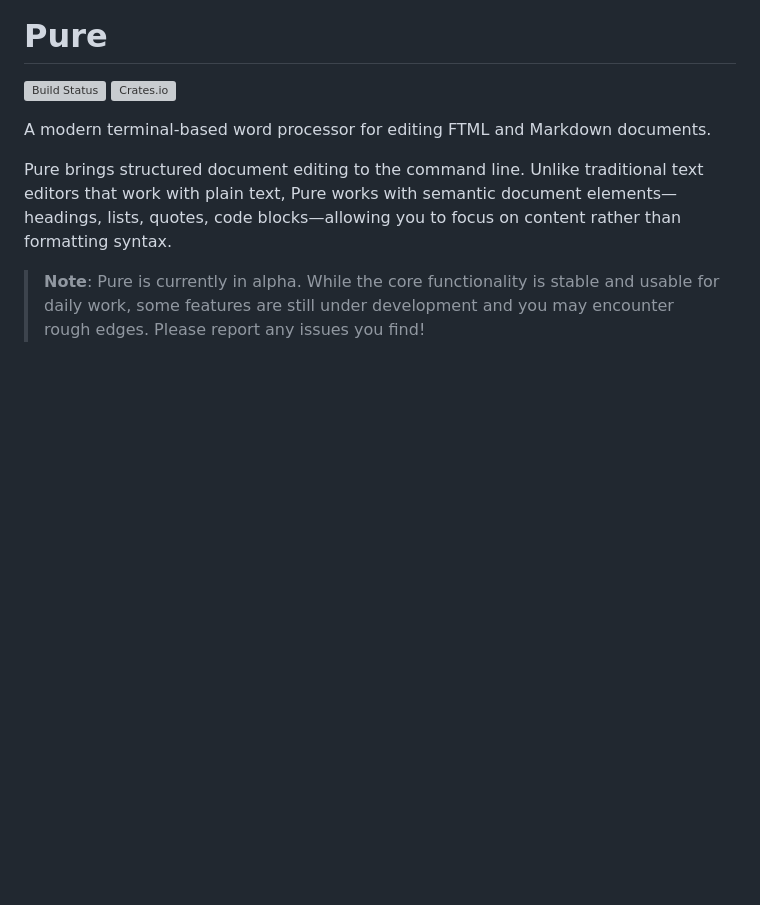
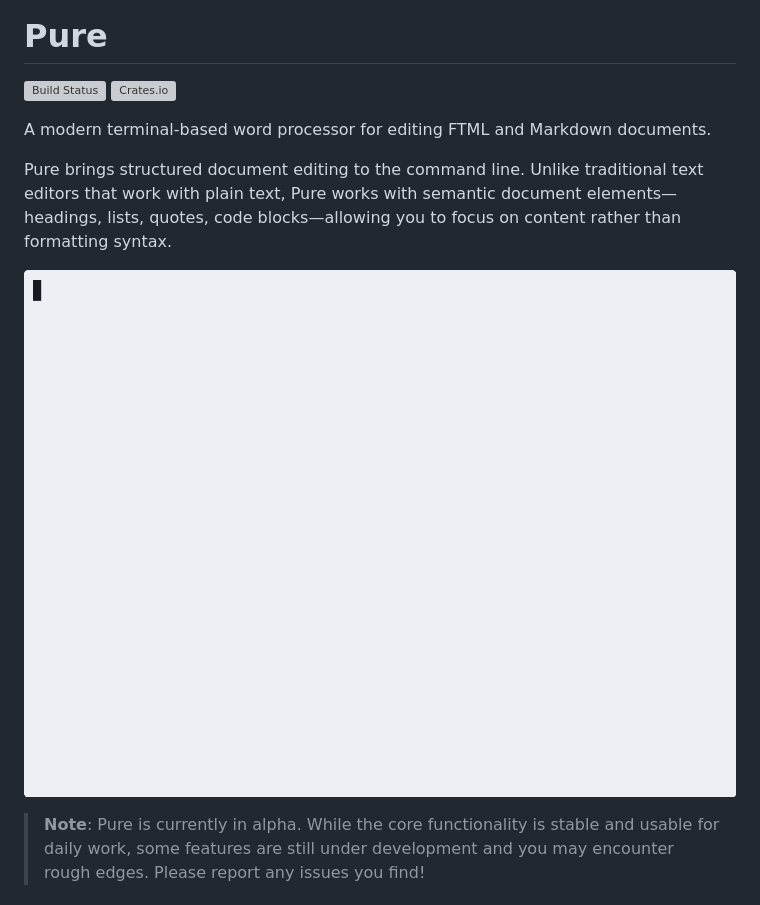
Before and after one commit to roblillack/pure, a Markdown page: README.md, the part around one of its changes. GitHub-like rendering; pictures changed too: demo.gif (added); blank space fills up the shorter version; grey boxes are pictures that could not be loaded.

Commit message:
Add demo GIF to README

```diff
--- a/README.md
+++ b/README.md
@@ -6,6 +6,8 @@
 A modern terminal-based word processor for editing FTML and Markdown documents.
 
 Pure brings structured document editing to the command line. Unlike traditional text editors that work with plain text, Pure works with semantic document elements—headings, lists, quotes, code blocks—allowing you to focus on content rather than formatting syntax.
+
+![Demo](demo.gif)
 
 > **Note**: Pure is currently in alpha. While the core functionality is stable and usable for daily work, some features are still under development and you may encounter rough edges. Please report any issues you find!
 
```
Also changed, not shown: other parts of README.md (+13 -0 lines), 1 other file.
